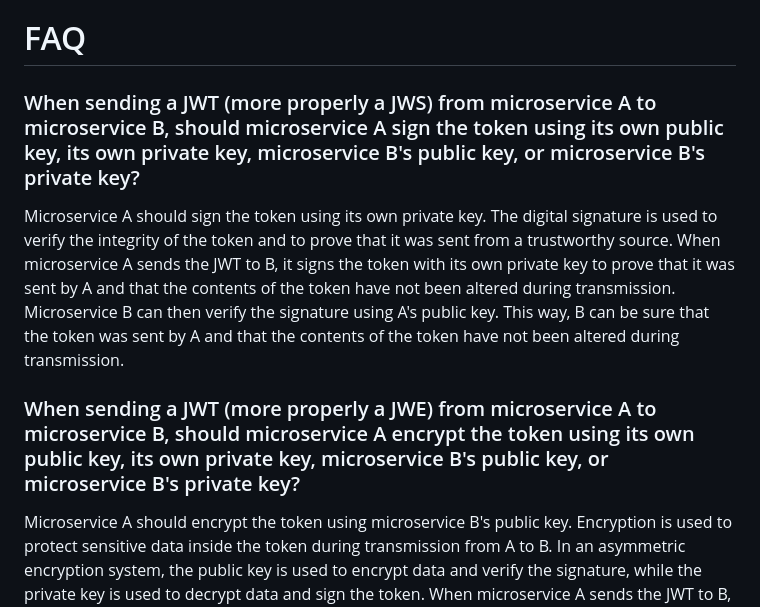
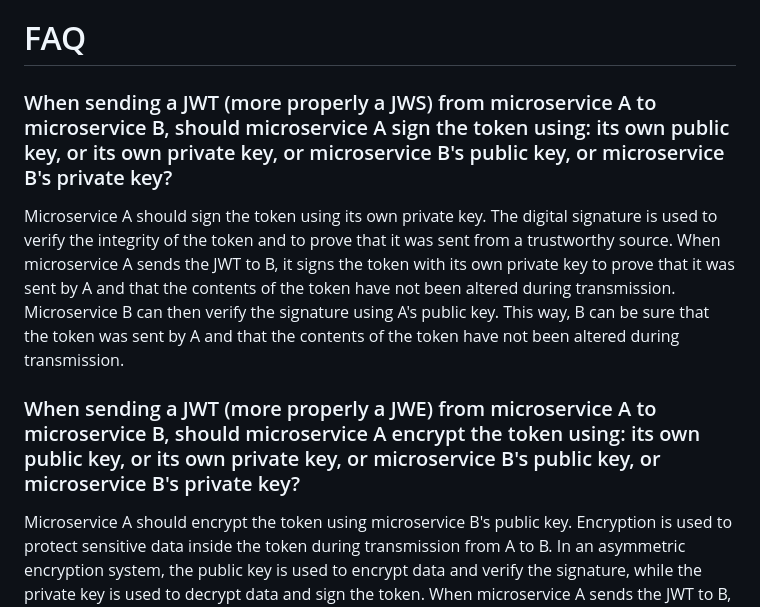
Before and after one commit to RobertoFalconi/MinimalAPIsTemplate, a Markdown page: README.md, the part around the change. Drawn GitHub-style.

```diff
--- a/README.md
+++ b/README.md
@@ -65,11 +65,11 @@ CREATE TABLE [dbo].[NLog] (
 4. RFC 8017: PKCS #1: RSA Cryptography Specifications Version 2.2 - https://www.rfc-editor.org/rfc/rfc8017
 
 # FAQ
-### When sending a JWT (more properly a JWS) from microservice A to microservice B, should microservice A sign the token using its own public key, its own private key, microservice B's public key, or microservice B's private key?
+### When sending a JWT (more properly a JWS) from microservice A to microservice B, should microservice A sign the token using: its own public key, or its own private key, or microservice B's public key, or microservice B's private key?
 
 Microservice A should sign the token using its own private key. The digital signature is used to verify the integrity of the token and to prove that it was sent from a trustworthy source. When microservice A sends the JWT to B, it signs the token with its own private key to prove that it was sent by A and that the contents of the token have not been altered during transmission. Microservice B can then verify the signature using A's public key. This way, B can be sure that the token was sent by A and that the contents of the token have not been altered during transmission.
 
-### When sending a JWT (more properly a JWE) from microservice A to microservice B, should microservice A encrypt the token using its own public key, its own private key, microservice B's public key, or microservice B's private key?
+### When sending a JWT (more properly a JWE) from microservice A to microservice B, should microservice A encrypt the token using: its own public key, or its own private key, or microservice B's public key, or microservice B's private key?
 
 Microservice A should encrypt the token using microservice B's public key. Encryption is used to protect sensitive data inside the token during transmission from A to B. In an asymmetric encryption system, the public key is used to encrypt data and verify the signature, while the private key is used to decrypt data and sign the token. When microservice A sends the JWT to B, it should encrypt the token using B's public key so that only B, possessing the corresponding private key, can decrypt the sensitive data.
 
```
